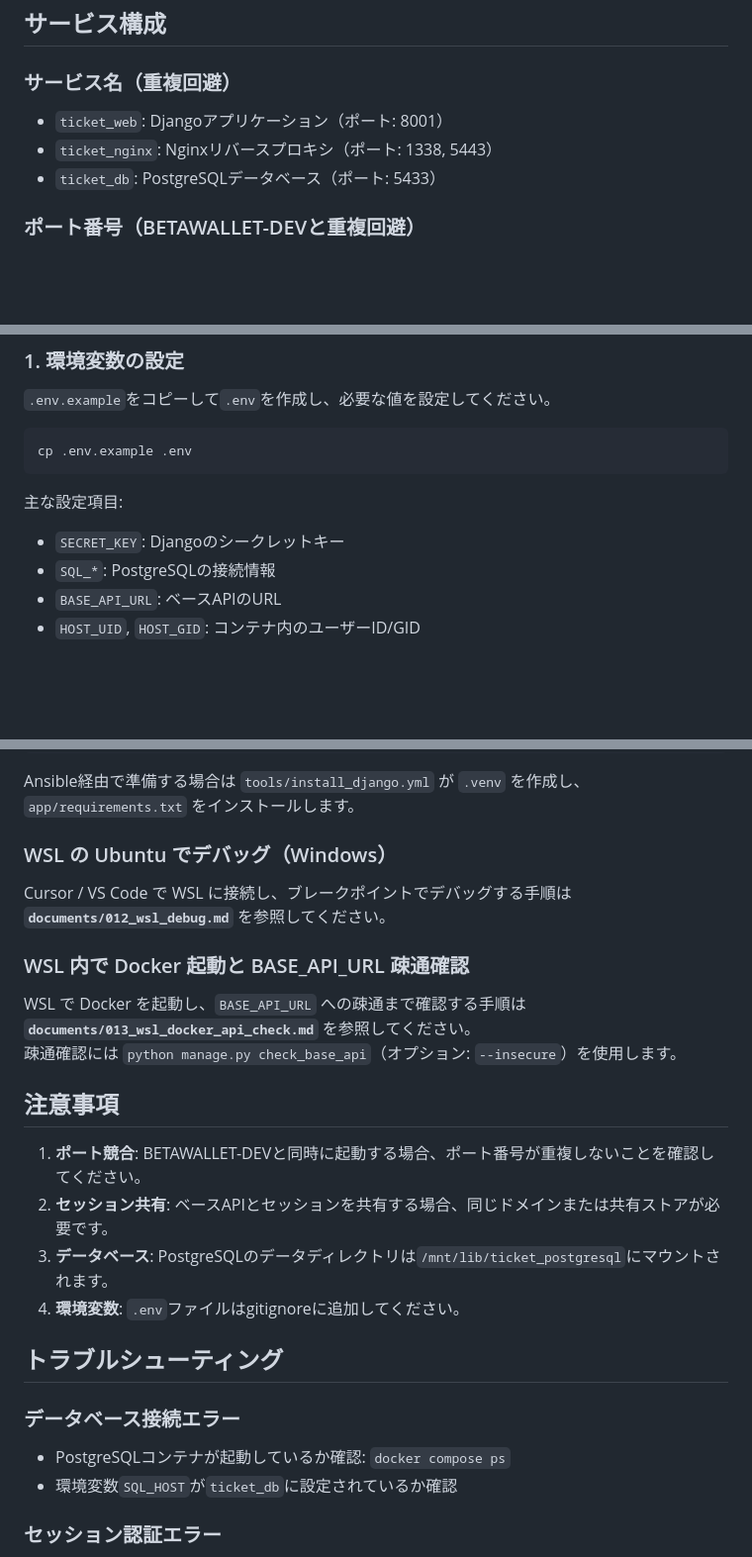
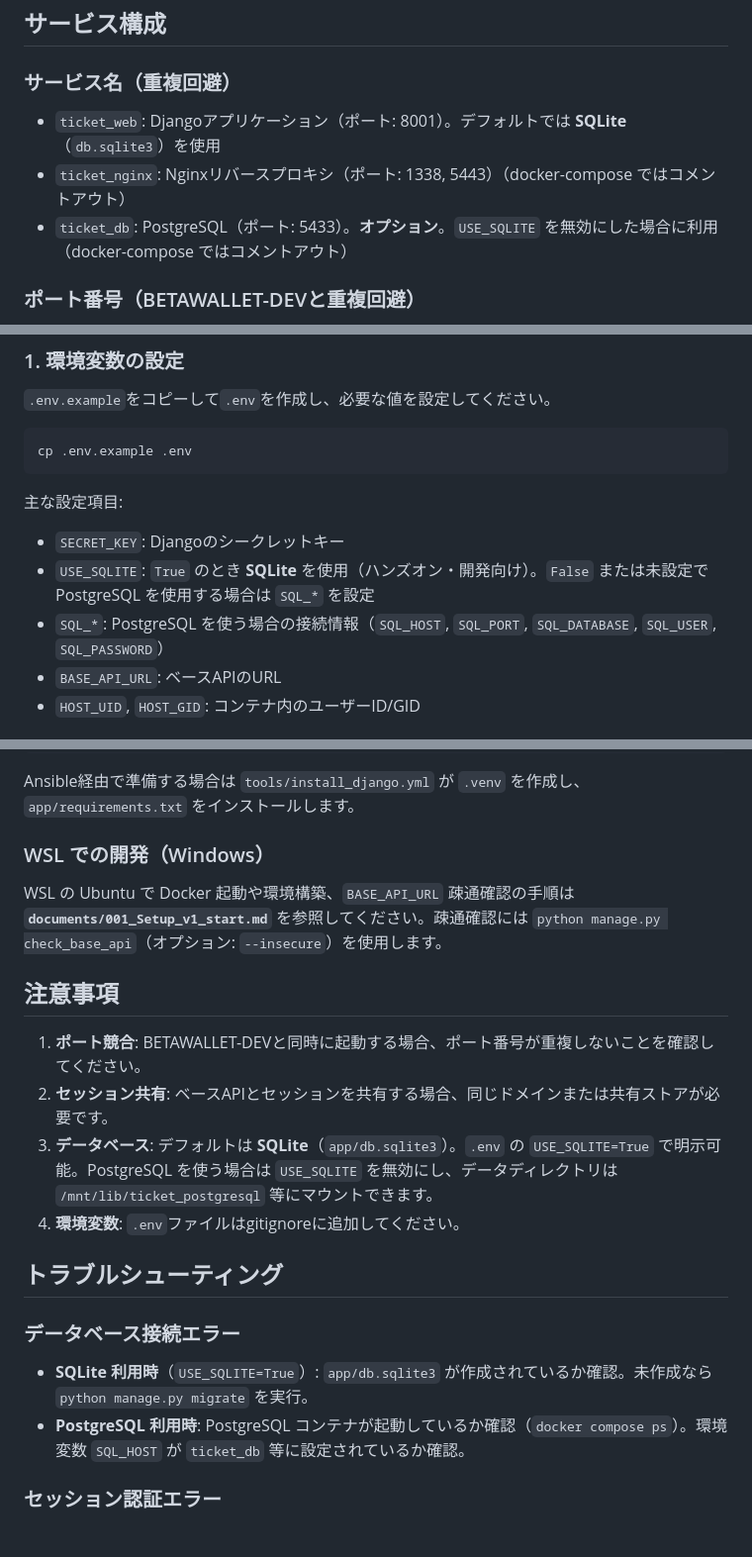
Before and after one commit to voyager1708/ticketsystem, a Markdown page: README.md, 3 parts joined by grey strips. Shown at 99% size. Rendered like a GitHub page; blank space fills up the shorter version.

Commit message:
docs: README を SQLite デフォルトに合わせて整合、WSL 参照を 001 に

```diff
--- a/README.md
+++ b/README.md
@@ -43,9 +43,9 @@
 ## サービス構成
 
 ### サービス名（重複回避）
-- `ticket_web`: Djangoアプリケーション（ポート: 8001）
-- `ticket_nginx`: Nginxリバースプロキシ（ポート: 1338, 5443）
-- `ticket_db`: PostgreSQLデータベース（ポート: 5433）
+- `ticket_web`: Djangoアプリケーション（ポート: 8001）。デフォルトでは **SQLite**（`db.sqlite3`）を使用
+- `ticket_nginx`: Nginxリバースプロキシ（ポート: 1338, 5443）（docker-compose ではコメントアウト）
+- `ticket_db`: PostgreSQL（ポート: 5433）。**オプション**。`USE_SQLITE` を無効にした場合に利用（docker-compose ではコメントアウト）
 
 ### ポート番号（BETAWALLET-DEVと重複回避）
 - `8001`: Djangoアプリケーション（BETAWALLET-DEVの`8000`に対応）
@@ -74,7 +74,8 @@ cp .env.example .env
 
 主な設定項目:
 - `SECRET_KEY`: Djangoのシークレットキー
-- `SQL_*`: PostgreSQLの接続情報
+- `USE_SQLITE`: `True` のとき **SQLite** を使用（ハンズオン・開発向け）。`False` または未設定で PostgreSQL を使用する場合は `SQL_*` を設定
+- `SQL_*`: PostgreSQL を使う場合の接続情報（`SQL_HOST`, `SQL_PORT`, `SQL_DATABASE`, `SQL_USER`, `SQL_PASSWORD`）
 - `BASE_API_URL`: ベースAPIのURL
 - `HOST_UID`, `HOST_GID`: コンテナ内のユーザーID/GID
 
@@ -185,30 +186,23 @@ python app/manage.py runserver 8001
 Ansible経由で準備する場合は `tools/install_django.yml` が `.venv` を作成し、
 `app/requirements.txt` をインストールします。
 
-### WSL の Ubuntu でデバッグ（Windows）
+### WSL での開発（Windows）
 
-Cursor / VS Code で WSL に接続し、ブレークポイントでデバッグする手順は
-**`documents/012_wsl_debug.md`** を参照してください。
-
-### WSL 内で Docker 起動と BASE_API_URL 疎通確認
-
-WSL で Docker を起動し、`BASE_API_URL` への疎通まで確認する手順は
-**`documents/013_wsl_docker_api_check.md`** を参照してください。
-疎通確認には `python manage.py check_base_api`（オプション: `--insecure`）を使用します。
+WSL の Ubuntu で Docker 起動や環境構築、`BASE_API_URL` 疎通確認の手順は **`documents/001_Setup_v1_start.md`** を参照してください。疎通確認には `python manage.py check_base_api`（オプション: `--insecure`）を使用します。
 
 ## 注意事項
 
 1. **ポート競合**: BETAWALLET-DEVと同時に起動する場合、ポート番号が重複しないことを確認してください。
 2. **セッション共有**: ベースAPIとセッションを共有する場合、同じドメインまたは共有ストアが必要です。
-3. **データベース**: PostgreSQLのデータディレクトリは`/mnt/lib/ticket_postgresql`にマウントされます。
+3. **データベース**: デフォルトは **SQLite**（`app/db.sqlite3`）。`.env` の `USE_SQLITE=True` で明示可能。PostgreSQL を使う場合は `USE_SQLITE` を無効にし、データディレクトリは `/mnt/lib/ticket_postgresql` 等にマウントできます。
 4. **環境変数**: `.env`ファイルはgitignoreに追加してください。
 
 ## トラブルシューティング
 
 ### データベース接続エラー
 
-- PostgreSQLコンテナが起動しているか確認: `docker compose ps`
-- 環境変数`SQL_HOST`が`ticket_db`に設定されているか確認
+- **SQLite 利用時**（`USE_SQLITE=True`）: `app/db.sqlite3` が作成されているか確認。未作成なら `python manage.py migrate` を実行。
+- **PostgreSQL 利用時**: PostgreSQL コンテナが起動しているか確認（`docker compose ps`）。環境変数 `SQL_HOST` が `ticket_db` 等に設定されているか確認。
 
 ### セッション認証エラー
 
```
Also changed, not shown: other parts of README.md (+1 -1 lines).
